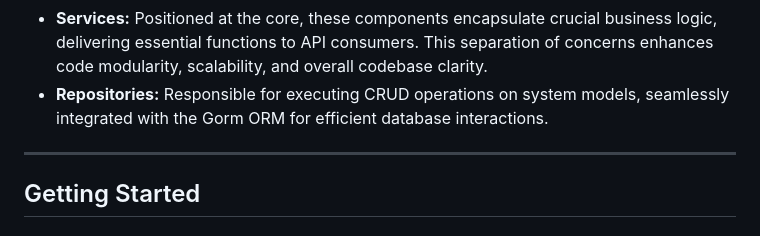
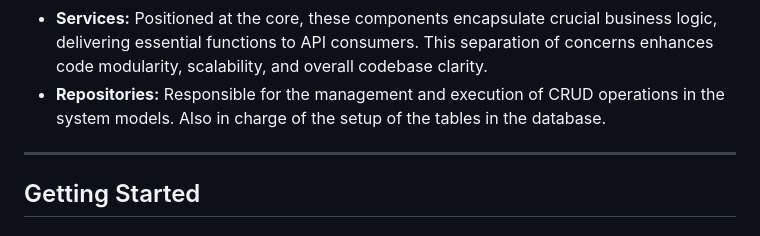
Before and after one commit to DavidLakeT/district, a Markdown page: README.md, the part around the change. Drawn GitHub-style.

Commit message:
Minor fix on repository responsibilities.

```diff
--- a/README.md
+++ b/README.md
@@ -48,7 +48,7 @@ Generally speaking, **District** has as main components:
 We aim for a concise API design structure, comprising the following integral components:
 -   **Controllers:** Serving as the interface to external requests, controllers manage the accurate handling of incoming requests and generation of responses. They orchestrate interactions between services, ensuring the smooth execution of business logic and enhancing overall API responsiveness.
 -   **Services:** Positioned at the core, these components encapsulate crucial business logic, delivering essential functions to API consumers. This separation of concerns enhances code modularity, scalability, and overall codebase clarity.
--   **Repositories:** Responsible for executing CRUD operations on system models, seamlessly integrated with the Gorm ORM for efficient database interactions.
+-   **Repositories:** Responsible for the management and execution of CRUD operations in the system models. Also in charge of the setup of the tables in the database.
 
 ---
 
```
